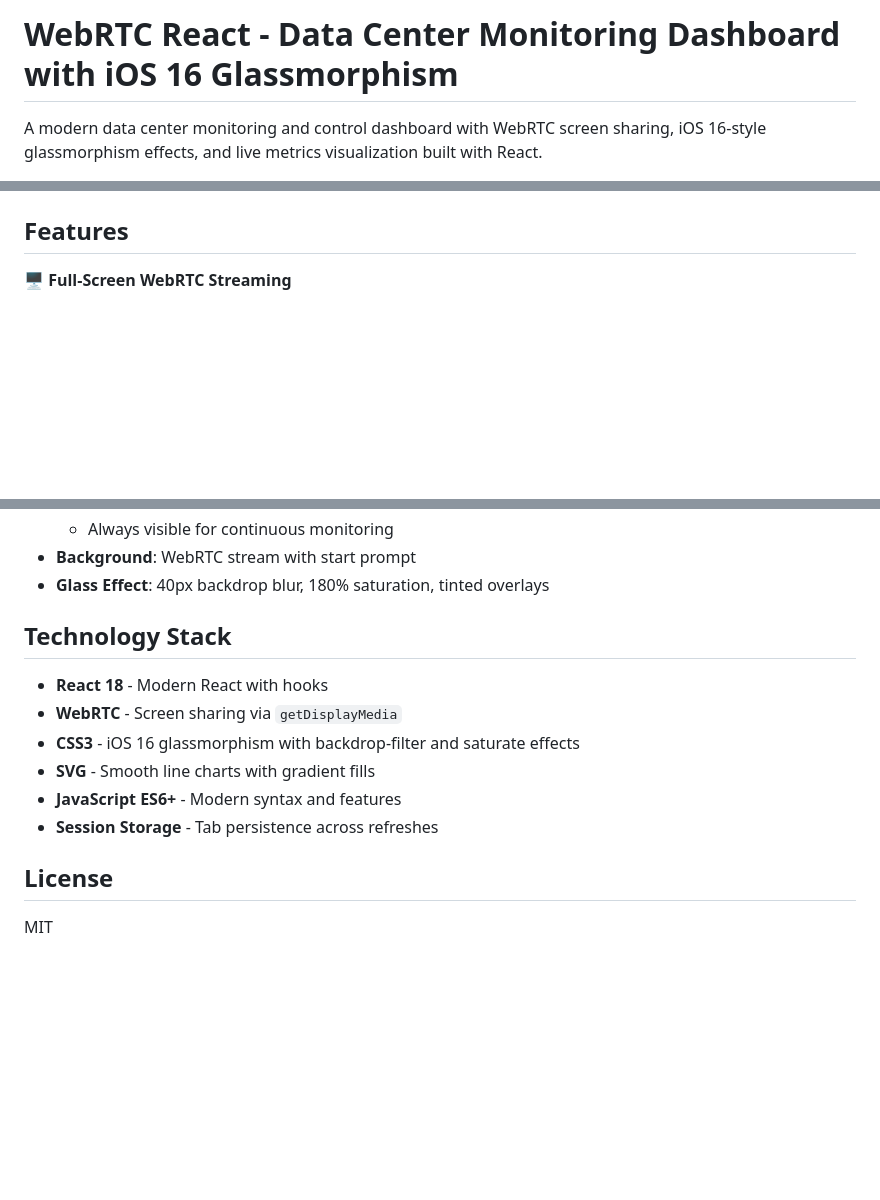
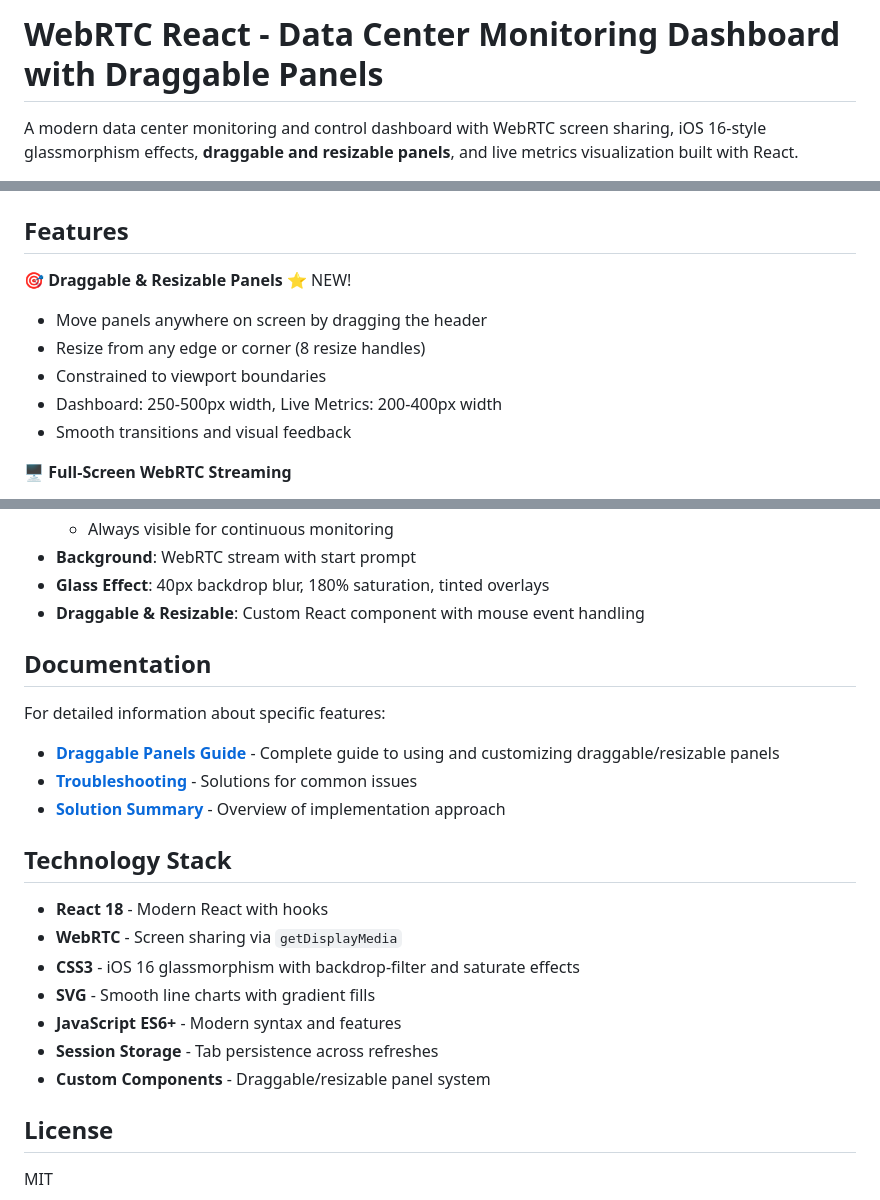
Before and after one commit to RGoharimehr/webrtc-react, a Markdown page: README.md, 3 parts joined by grey strips. Drawn GitHub-style; blank space fills up the shorter version.

```diff
--- a/README.md
+++ b/README.md
@@ -1,4 +1,4 @@
-# WebRTC React - Data Center Monitoring Dashboard with iOS 16 Glassmorphism
+# WebRTC React - Data Center Monitoring Dashboard with Draggable Panels
 
-A modern data center monitoring and control dashboard with WebRTC screen sharing, iOS 16-style glassmorphism effects, and live metrics visualization built with React.
+A modern data center monitoring and control dashboard with WebRTC screen sharing, iOS 16-style glassmorphism effects, **draggable and resizable panels**, and live metrics visualization built with React.
 
@@ -6,5 +6,12 @@ A modern data center monitoring and control dashboard with WebRTC screen sharing
 
 ## Features
+
+🎯 **Draggable & Resizable Panels** ⭐ NEW!
+- Move panels anywhere on screen by dragging the header
+- Resize from any edge or corner (8 resize handles)
+- Constrained to viewport boundaries
+- Dashboard: 250-500px width, Live Metrics: 200-400px width
+- Smooth transitions and visual feedback
 
 🖥️ **Full-Screen WebRTC Streaming**
 - Share entire screen or specific windows
@@ -316,6 +340,14 @@ The complete interface featuring:
   - Always visible for continuous monitoring
 - **Background**: WebRTC stream with start prompt
 - **Glass Effect**: 40px backdrop blur, 180% saturation, tinted overlays
+- **Draggable & Resizable**: Custom React component with mouse event handling
+
+## Documentation
+
+For detailed information about specific features:
+- **[Draggable Panels Guide](DRAGGABLE_PANELS_GUIDE.md)** - Complete guide to using and customizing draggable/resizable panels
+- **[Troubleshooting](TROUBLESHOOTING.md)** - Solutions for common issues
+- **[Solution Summary](SOLUTION_SUMMARY.md)** - Overview of implementation approach
 
 ## Technology Stack
 
@@ -325,6 +357,7 @@ The complete interface featuring:
 - **SVG** - Smooth line charts with gradient fills
 - **JavaScript ES6+** - Modern syntax and features
 - **Session Storage** - Tab persistence across refreshes
+- **Custom Components** - Draggable/resizable panel system
 
 ## License
 
```
Also changed, not shown: other parts of README.md (+34 -17 lines), DRAGGABLE_PANELS_GUIDE.md (added, +302 -0 lines).
